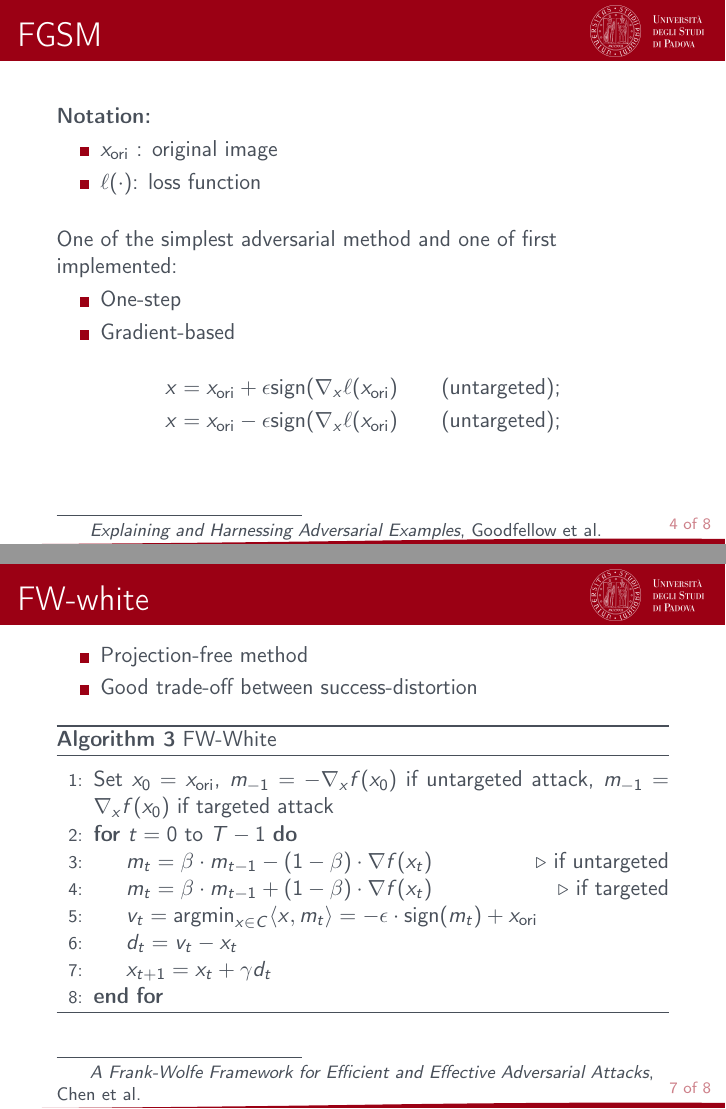
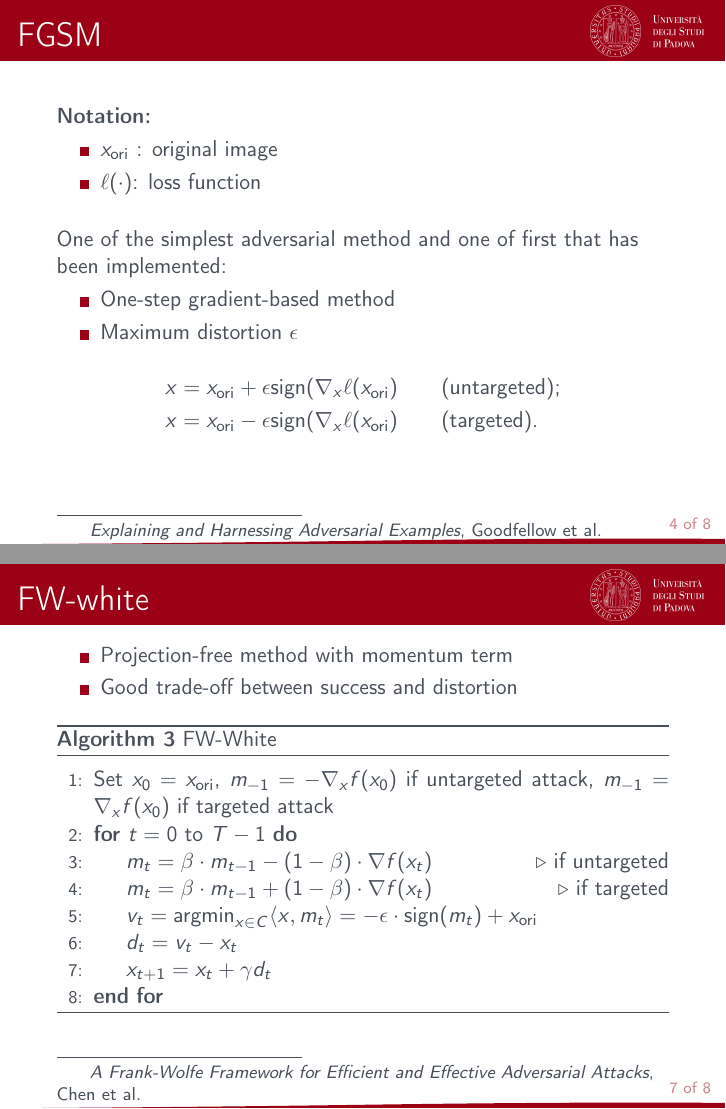
Before and after one commit to Alberto1598/Optimization-Franke_Wolfe, LaTeX slides (Presentation/Presentazione.tex): pages 4 and 7 of 9, joined at a grey line. Compiled offline with pdfLaTeX.

Commit message:
Correct typos presentation

```diff
--- a/Presentation/Presentazione.tex
+++ b/Presentation/Presentazione.tex
@@ -120,14 +120,14 @@ According to the information we can retrieve from the DNNs, we can have:
 \end{itemize}
 
 \bigskip
-One of the simplest adversarial method and one of first implemented:
+One of the simplest adversarial method and one of first that has been implemented:
 \begin{itemize}
-    \item One-step
-    \item Gradient-based
+    \item One-step gradient-based method
+    \item Maximum distortion $\epsilon$
 \end{itemize}
 \begin{align*}
     x &= x_\text{ori} + \epsilon \text{sign}(\nabla_x \ell(x_\text{ori}) \qquad \text{(untargeted);} \\
-    x &= x_\text{ori} - \epsilon \text{sign}(\nabla_x \ell(x_\text{ori}) \qquad \text{(untargeted);}
+    x &= x_\text{ori} - \epsilon \text{sign}(\nabla_x \ell(x_\text{ori}) \qquad \text{(targeted).}
 \end{align*}
 
 \blfootnote{\textit{Explaining and Harnessing Adversarial Examples}, Goodfellow et al. }
@@ -186,8 +186,8 @@ One of the simplest adversarial method and one of first implemented:
 
 \begin{frame}{FW-white}
 \begin{itemize}
-    \item Projection-free method
-    \item Good trade-off between success-distortion
+    \item Projection-free method with momentum term
+    \item Good trade-off between success and distortion
 \end{itemize}
     \begin{algorithm}[H]
 \caption{FW-White}\label{FW}
```
Also changed, not shown: Presentation/Presentazione.pdf, Presentation_OD_project.pdf, Presentation/Presentazione.tex (11 more changed lines), 2 other files.
